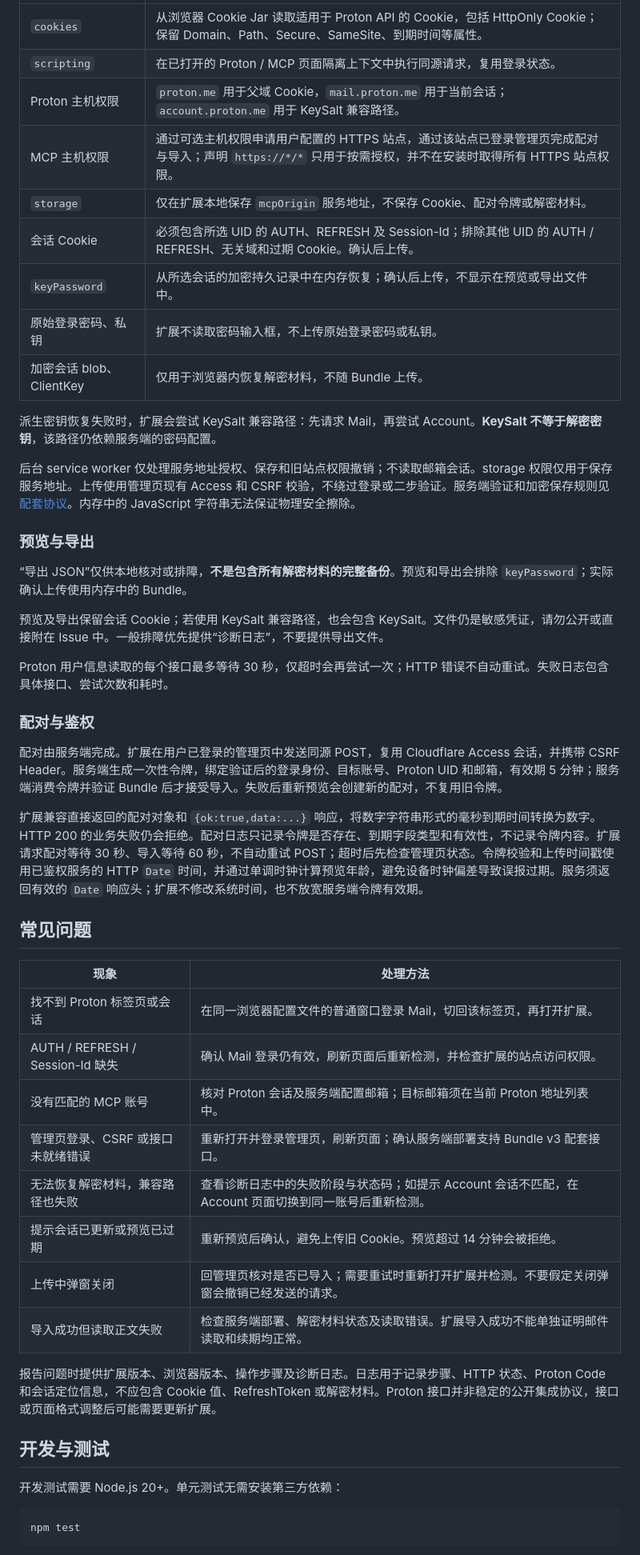
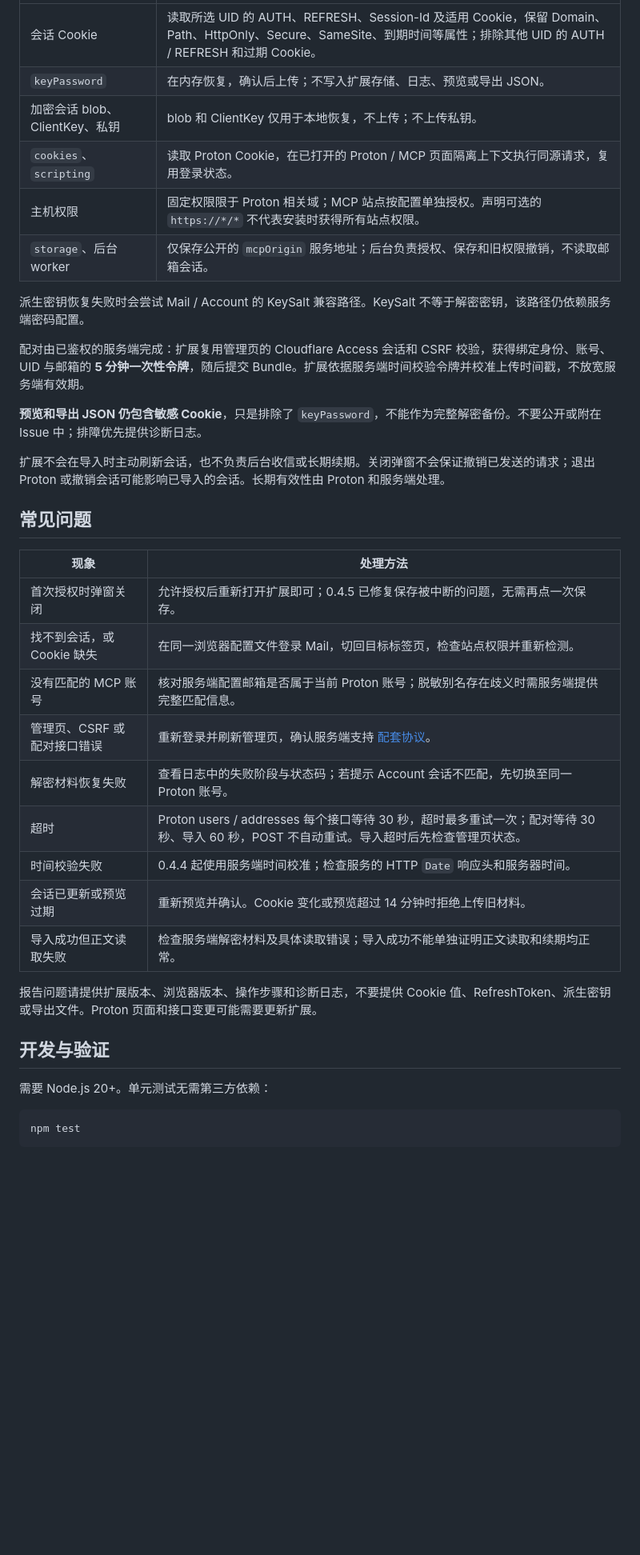
Before and after one commit to happy2first/protonmail-chrome-extension, a Markdown page: README.md, the part around one of its changes. Shown at 80% size. Drawn GitHub-style; blank space fills up the shorter version.

````diff
--- a/README.md
+++ b/README.md
@@ -48,50 +50,38 @@
 | --- | --- |
-| `cookies` | 从浏览器 Cookie Jar 读取适用于 Proton API 的 Cookie，包括 HttpOnly Cookie；保留 Domain、Path、Secure、SameSite、到期时间等属性。 |
-| `scripting` | 在已打开的 Proton / MCP 页面隔离上下文中执行同源请求，复用登录状态。 |
-| Proton 主机权限 | `proton.me` 用于父域 Cookie，`mail.proton.me` 用于当前会话；`account.proton.me` 用于 KeySalt 兼容路径。 |
-| MCP 主机权限 | 通过可选主机权限申请用户配置的 HTTPS 站点，通过该站点已登录管理页完成配对与导入；声明 `https://*/*` 只用于按需授权，并不在安装时取得所有 HTTPS 站点权限。 |
-| `storage` | 仅在扩展本地保存 `mcpOrigin` 服务地址，不保存 Cookie、配对令牌或解密材料。 |
-| 会话 Cookie | 必须包含所选 UID 的 AUTH、REFRESH 及 Session-Id；排除其他 UID 的 AUTH / REFRESH、无关域和过期 Cookie。确认后上传。 |
-| `keyPassword` | 从所选会话的加密持久记录中在内存恢复；确认后上传，不显示在预览或导出文件中。 |
-| 原始登录密码、私钥 | 扩展不读取密码输入框，不上传原始登录密码或私钥。 |
-| 加密会话 blob、ClientKey | 仅用于浏览器内恢复解密材料，不随 Bundle 上传。 |
+| 会话 Cookie | 读取所选 UID 的 AUTH、REFRESH、Session-Id 及适用 Cookie，保留 Domain、Path、HttpOnly、Secure、SameSite、到期时间等属性；排除其他 UID 的 AUTH / REFRESH 和过期 Cookie。 |
+| `keyPassword` | 在内存恢复，确认后上传；不写入扩展存储、日志、预览或导出 JSON。 |
+| 加密会话 blob、ClientKey、私钥 | blob 和 ClientKey 仅用于本地恢复，不上传；不上传私钥。 |
+| `cookies`、`scripting` | 读取 Proton Cookie，在已打开的 Proton / MCP 页面隔离上下文执行同源请求，复用登录状态。 |
+| 主机权限 | 固定权限限于 Proton 相关域；MCP 站点按配置单独授权。声明可选的 `https://*/*` 不代表安装时获得所有站点权限。 |
+| `storage`、后台 worker | 仅保存公开的 `mcpOrigin` 服务地址；后台负责授权、保存和旧权限撤销，不读取邮箱会话。 |
 
-派生密钥恢复失败时，扩展会尝试 KeySalt 兼容路径：先请求 Mail，再尝试 Account。**KeySalt 不等于解密密钥**，该路径仍依赖服务端的密码配置。
+派生密钥恢复失败时会尝试 Mail / Account 的 KeySalt 兼容路径。KeySalt 不等于解密密钥，该路径仍依赖服务端密码配置。
 
-后台 service worker 仅处理服务地址授权、保存和旧站点权限撤销；不读取邮箱会话。storage 权限仅用于保存服务地址。上传使用管理页现有 Access 和 CSRF 校验，不绕过登录或二步验证。服务端验证和加密保存规则见 [配套协议](docs/server-integration.md)。内存中的 JavaScript 字符串无法保证物理安全擦除。
+配对由已鉴权的服务端完成：扩展复用管理页的 Cloudflare Access 会话和 CSRF 校验，获得绑定身份、账号、UID 与邮箱的 **5 分钟一次性令牌**，随后提交 Bundle。扩展依据服务端时间校验令牌并校准上传时间戳，不放宽服务端有效期。
 
-### 预览与导出
+**预览和导出 JSON 仍包含敏感 Cookie**，只是排除了 `keyPassword`，不能作为完整解密备份。不要公开或附在 Issue 中；排障优先提供诊断日志。
 
-“导出 JSON”仅供本地核对或排障，**不是包含所有解密材料的完整备份**。预览和导出会排除 `keyPassword`；实际确认上传使用内存中的 Bundle。
-
-预览及导出保留会话 Cookie；若使用 KeySalt 兼容路径，也会包含 KeySalt。文件仍是敏感凭证，请勿公开或直接附在 Issue 中。一般排障优先提供“诊断日志”，不要提供导出文件。
-
-Proton 用户信息读取的每个接口最多等待 30 秒，仅超时会再尝试一次；HTTP 错误不自动重试。失败日志包含具体接口、尝试次数和耗时。
-
-### 配对与鉴权
-
-配对由服务端完成。扩展在用户已登录的管理页中发送同源 POST，复用 Cloudflare Access 会话，并携带 CSRF Header。服务端生成一次性令牌，绑定验证后的登录身份、目标账号、Proton UID 和邮箱，有效期 5 分钟；服务端消费令牌并验证 Bundle 后才接受导入。失败后重新预览会创建新的配对，不复用旧令牌。
-
-扩展兼容直接返回的配对对象和 `{ok:true,data:...}` 响应，将数字字符串形式的毫秒到期时间转换为数字。HTTP 200 的业务失败仍会拒绝。配对日志只记录令牌是否存在、到期字段类型和有效性，不记录令牌内容。扩展请求配对等待 30 秒、导入等待 60 秒，不自动重试 POST；超时后先检查管理页状态。令牌校验和上传时间戳使用已鉴权服务的 HTTP `Date` 时间，并通过单调时钟计算预览年龄，避免设备时钟偏差导致误报过期。服务须返回有效的 `Date` 响应头；扩展不修改系统时间，也不放宽服务端令牌有效期。
+扩展不会在导入时主动刷新会话，也不负责后台收信或长期续期。关闭弹窗不会保证撤销已发送的请求；退出 Proton 或撤销会话可能影响已导入的会话。长期有效性由 Proton 和服务端处理。
 
 ## 常见问题
 
 | 现象 | 处理方法 |
 | --- | --- |
-| 找不到 Proton 标签页或会话 | 在同一浏览器配置文件的普通窗口登录 Mail，切回该标签页，再打开扩展。 |
-| AUTH / REFRESH / Session-Id 缺失 | 确认 Mail 登录仍有效，刷新页面后重新检测，并检查扩展的站点访问权限。 |
-| 没有匹配的 MCP 账号 | 核对 Proton 会话及服务端配置邮箱；目标邮箱须在当前 Proton 地址列表中。 |
-| 管理页登录、CSRF 或接口未就绪错误 | 重新打开并登录管理页，刷新页面；确认服务端部署支持 Bundle v3 配套接口。 |
-| 无法恢复解密材料，兼容路径也失败 | 查看诊断日志中的失败阶段与状态码；如提示 Account 会话不匹配，在 Account 页面切换到同一账号后重新检测。 |
-| 提示会话已更新或预览已过期 | 重新预览后确认，避免上传旧 Cookie。预览超过 14 分钟会被拒绝。 |
-| 上传中弹窗关闭 | 回管理页核对是否已导入；需要重试时重新打开扩展并检测。不要假定关闭弹窗会撤销已经发送的请求。 |
-| 导入成功但读取正文失败 | 检查服务端部署、解密材料状态及读取错误。扩展导入成功不能单独证明邮件读取和续期均正常。 |
+| 首次授权时弹窗关闭 | 允许授权后重新打开扩展即可；0.4.5 已修复保存被中断的问题，无需再点一次保存。 |
+| 找不到会话，或 Cookie 缺失 | 在同一浏览器配置文件登录 Mail，切回目标标签页，检查站点权限并重新检测。 |
+| 没有匹配的 MCP 账号 | 核对服务端配置邮箱是否属于当前 Proton 账号；脱敏别名存在歧义时需服务端提供完整匹配信息。 |
+| 管理页、CSRF 或配对接口错误 | 重新登录并刷新管理页，确认服务端支持 [配套协议](docs/server-integration.md)。 |
+| 解密材料恢复失败 | 查看日志中的失败阶段与状态码；若提示 Account 会话不匹配，先切换至同一 Proton 账号。 |
+| 超时 | Proton users / addresses 每个接口等待 30 秒，超时最多重试一次；配对等待 30 秒、导入 60 秒，POST 不自动重试。导入超时后先检查管理页状态。 |
+| 时间校验失败 | 0.4.4 起使用服务端时间校准；检查服务的 HTTP `Date` 响应头和服务器时间。 |
+| 会话已更新或预览过期 | 重新预览并确认。Cookie 变化或预览超过 14 分钟时拒绝上传旧材料。 |
+| 导入成功但正文读取失败 | 检查服务端解密材料及具体读取错误；导入成功不能单独证明正文读取和续期均正常。 |
 
-报告问题时提供扩展版本、浏览器版本、操作步骤及诊断日志。日志用于记录步骤、HTTP 状态、Proton Code 和会话定位信息，不应包含 Cookie 值、RefreshToken 或解密材料。Proton 接口并非稳定的公开集成协议，接口或页面格式调整后可能需要更新扩展。
+报告问题请提供扩展版本、浏览器版本、操作步骤和诊断日志，不要提供 Cookie 值、RefreshToken、派生密钥或导出文件。Proton 页面和接口变更可能需要更新扩展。
 
-## 开发与测试
+## 开发与验证
 
-开发测试需要 Node.js 20+。单元测试无需安装第三方依赖：
+需要 Node.js 20+。单元测试无需第三方依赖：
 
 ```sh
 npm test
````
Also changed, not shown: other parts of README.md (+33 -35 lines), README.en.md (added, +102 -0 lines).
